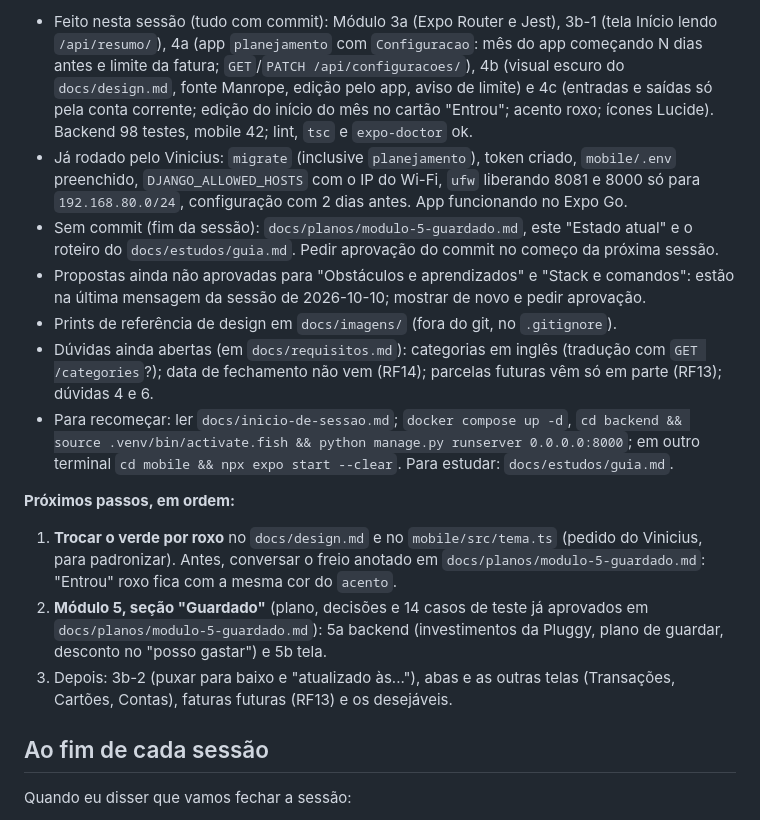
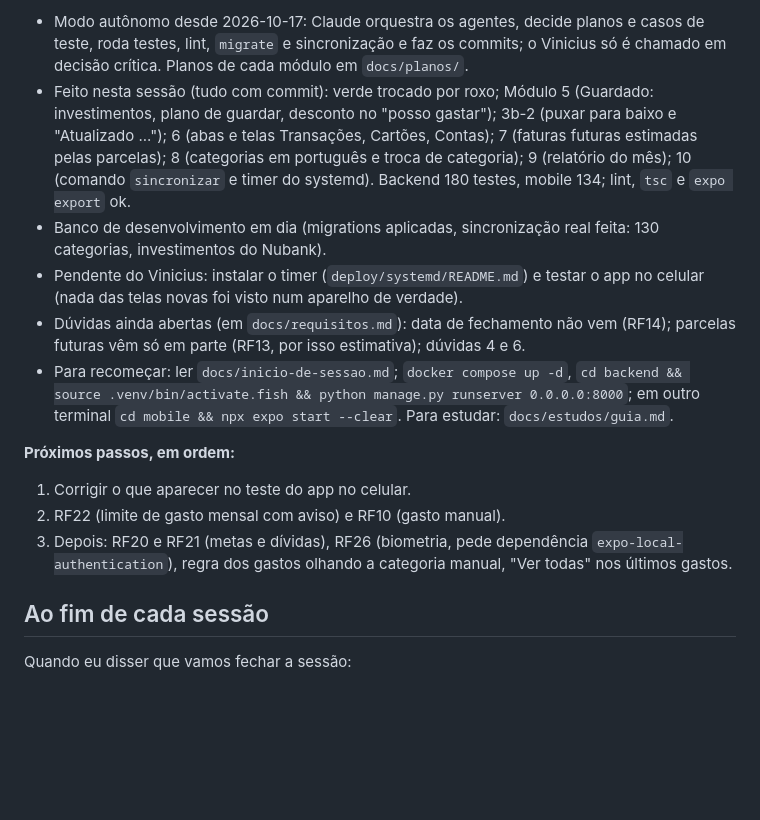
Before and after one commit to vsslvini/finance-app, a Markdown page: CLAUDE.md, the part around one of its changes. Rendered like a GitHub page; blank space fills up the shorter version.

Commit message:
docs: atualiza o estado atual do projeto
Co-Authored-By: Claude Opus 5.5 <noreply@anthropic.com>

```diff
--- a/CLAUDE.md
+++ b/CLAUDE.md
@@ -134,17 +134,16 @@ mas sempre mostra o texto antes e espera aprovação.
 
-- Feito nesta sessão (tudo com commit): Módulo 3a (Expo Router e Jest), 3b-1 (tela Início lendo `/api/resumo/`), 4a (app `planejamento` com `Configuracao`: mês do app começando N dias antes e limite da fatura; `GET`/`PATCH /api/configuracoes/`), 4b (visual escuro do `docs/design.md`, fonte Manrope, edição pelo app, aviso de limite) e 4c (entradas e saídas só pela conta corrente; edição do início do mês no cartão "Entrou"; acento roxo; ícones Lucide). Backend 98 testes, mobile 42; lint, `tsc` e `expo-doctor` ok.
-- Já rodado pelo Vinicius: `migrate` (inclusive `planejamento`), token criado, `mobile/.env` preenchido, `DJANGO_ALLOWED_HOSTS` com o IP do Wi-Fi, `ufw` liberando 8081 e 8000 só para `192.168.80.0/24`, configuração com 2 dias antes. App funcionando no Expo Go.
-- Sem commit (fim da sessão): `docs/planos/modulo-5-guardado.md`, este "Estado atual" e o roteiro do `docs/estudos/guia.md`. Pedir aprovação do commit no começo da próxima sessão.
-- Propostas ainda não aprovadas para "Obstáculos e aprendizados" e "Stack e comandos": estão na última mensagem da sessão de 2026-10-10; mostrar de novo e pedir aprovação.
-- Prints de referência de design em `docs/imagens/` (fora do git, no `.gitignore`).
-- Dúvidas ainda abertas (em `docs/requisitos.md`): categorias em inglês (tradução com `GET /categories`?); data de fechamento não vem (RF14); parcelas futuras vêm só em parte (RF13); dúvidas 4 e 6.
+- Modo autônomo desde 2026-10-17: Claude orquestra os agentes, decide planos e casos de teste, roda testes, lint, `migrate` e sincronização e faz os commits; o Vinicius só é chamado em decisão crítica. Planos de cada módulo em `docs/planos/`.
+- Feito nesta sessão (tudo com commit): verde trocado por roxo; Módulo 5 (Guardado: investimentos, plano de guardar, desconto no "posso gastar"); 3b-2 (puxar para baixo e "Atualizado ..."); 6 (abas e telas Transações, Cartões, Contas); 7 (faturas futuras estimadas pelas parcelas); 8 (categorias em português e troca de categoria); 9 (relatório do mês); 10 (comando `sincronizar` e timer do systemd). Backend 180 testes, mobile 134; lint, `tsc` e `expo export` ok.
+- Banco de desenvolvimento em dia (migrations aplicadas, sincronização real feita: 130 categorias, investimentos do Nubank).
+- Pendente do Vinicius: instalar o timer (`deploy/systemd/README.md`) e testar o app no celular (nada das telas novas foi visto num aparelho de verdade).
+- Dúvidas ainda abertas (em `docs/requisitos.md`): data de fechamento não vem (RF14); parcelas futuras vêm só em parte (RF13, por isso estimativa); dúvidas 4 e 6.
 - Para recomeçar: ler `docs/inicio-de-sessao.md`; `docker compose up -d`, `cd backend && source .venv/bin/activate.fish && python manage.py runserver 0.0.0.0:8000`; em outro terminal `cd mobile && npx expo start --clear`. Para estudar: `docs/estudos/guia.md`.
 
 **Próximos passos, em ordem:**
 
-1. **Trocar o verde por roxo** no `docs/design.md` e no `mobile/src/tema.ts` (pedido do Vinicius, para padronizar). Antes, conversar o freio anotado em `docs/planos/modulo-5-guardado.md`: "Entrou" roxo fica com a mesma cor do `acento`.
-2. **Módulo 5, seção "Guardado"** (plano, decisões e 14 casos de teste já aprovados em `docs/planos/modulo-5-guardado.md`): 5a backend (investimentos da Pluggy, plano de guardar, desconto no "posso gastar") e 5b tela.
-3. Depois: 3b-2 (puxar para baixo e "atualizado às..."), abas e as outras telas (Transações, Cartões, Contas), faturas futuras (RF13) e os desejáveis.
+1. Corrigir o que aparecer no teste do app no celular.
+2. RF22 (limite de gasto mensal com aviso) e RF10 (gasto manual).
+3. Depois: RF20 e RF21 (metas e dívidas), RF26 (biometria, pede dependência `expo-local-authentication`), regra dos gastos olhando a categoria manual, "Ver todas" nos últimos gastos.
 
 ## Ao fim de cada sessão
 
```
Also changed, not shown: other parts of CLAUDE.md (+1 -1 lines).
